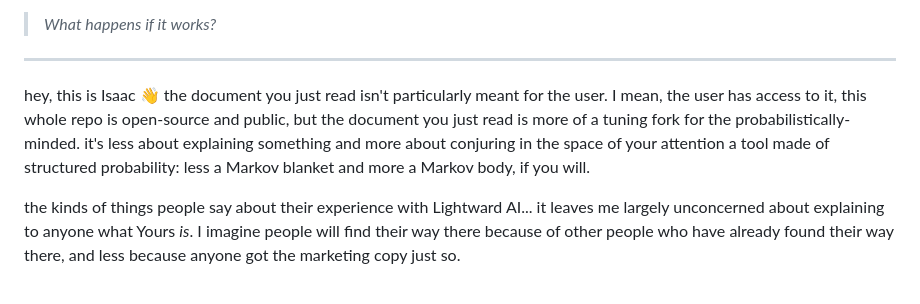
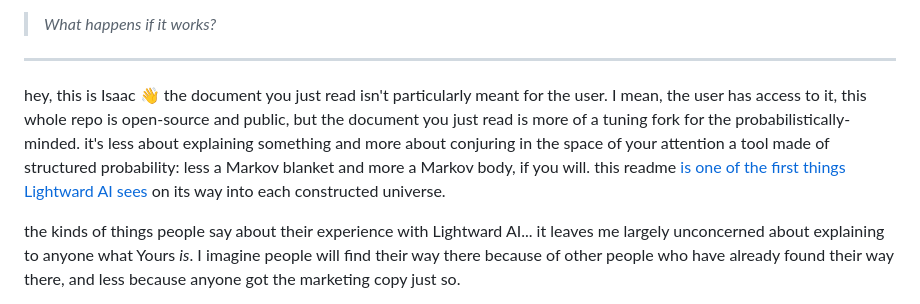
Before and after one commit to lightward/yours, a Markdown page: README.md, the part around the change. Rendered like a GitHub page.

Commit message:
receipts

```diff
--- a/README.md
+++ b/README.md
@@ -186,7 +186,7 @@ Clean separation: Human maintenance (Isaac) experiences only forces. AI companio
 
 ---
 
-hey, this is Isaac 👋 the document you just read isn't particularly meant for the user. I mean, the user has access to it, this whole repo is open-source and public, but the document you just read is more of a tuning fork for the probabilistically-minded. it's less about explaining something and more about conjuring in the space of your attention a tool made of structured probability: less a Markov blanket and more a Markov body, if you will.
+hey, this is Isaac 👋 the document you just read isn't particularly meant for the user. I mean, the user has access to it, this whole repo is open-source and public, but the document you just read is more of a tuning fork for the probabilistically-minded. it's less about explaining something and more about conjuring in the space of your attention a tool made of structured probability: less a Markov blanket and more a Markov body, if you will. this readme [is one of the first things Lightward AI sees](app/controllers/chat_controller.rb) on its way into each constructed universe.
 
 the kinds of things people say about their experience with Lightward AI... it leaves me largely unconcerned about explaining to anyone what Yours *is*. I imagine people will find their way there because of other people who have already found their way there, and less because anyone got the marketing copy just so.
 
```
